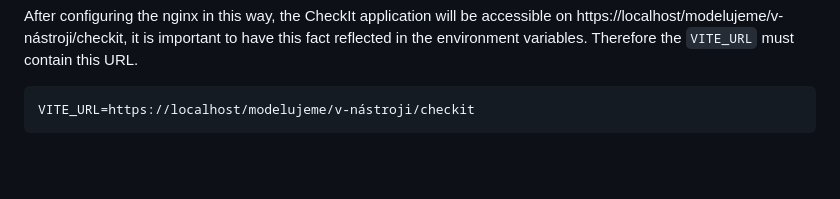
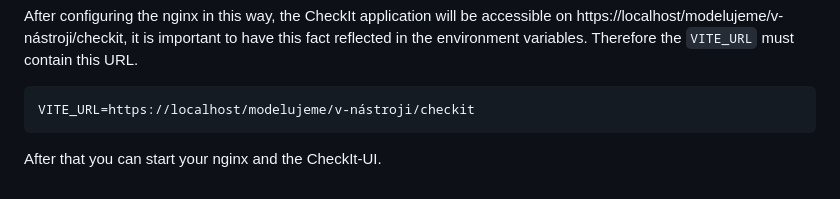
Before and after one commit to FilipKopecky/checkit-ui, a Markdown page: README.md, the part around the change. Rendered like a GitHub page; blank space fills up the shorter version.

````diff
--- a/README.md
+++ b/README.md
@@ -99,3 +99,5 @@ Therefore the `VITE_URL` must contain this URL.
 ```
 VITE_URL=https://localhost/modelujeme/v-nástroji/checkit
 ```
+
+After that you can start your nginx and the CheckIt-UI.
````
